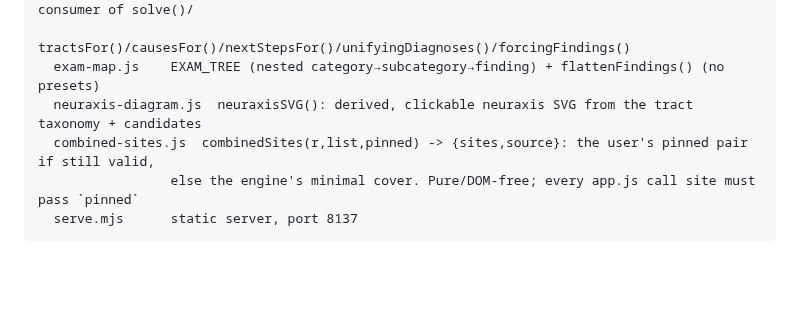
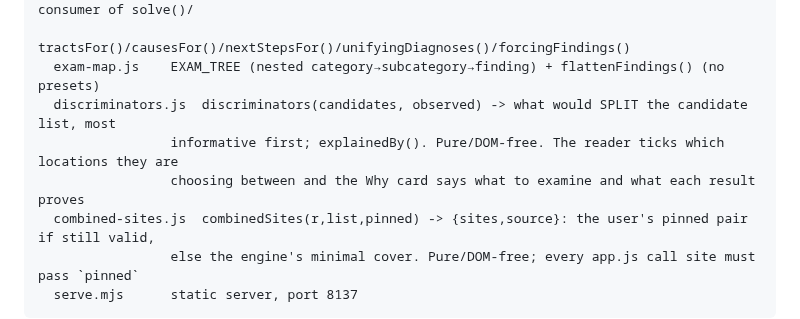
Before and after one commit to jaydenwearne-code/NeuroLocaliser-Engine, a Markdown page: CLAUDE.md, the part around one of its changes. Rendered like a GitHub page; blank space fills up the shorter version.

```diff
--- a/CLAUDE.md
+++ b/CLAUDE.md
@@ -1084,7 +1084,9 @@ app/             zero-build teaching web app (pure consumer of the engine; no mo
   app.js         renders the nested exam tree + the where/why/what output cards; pure consumer of solve()/
                  tractsFor()/causesFor()/nextStepsFor()/unifyingDiagnoses()/forcingFindings()
   exam-map.js    EXAM_TREE (nested category→subcategory→finding) + flattenFindings() (no presets)
-  neuraxis-diagram.js  neuraxisSVG(): derived, clickable neuraxis SVG from the tract taxonomy + candidates
+  discriminators.js  discriminators(candidates, observed) -> what would SPLIT the candidate list, most
+                 informative first; explainedBy(). Pure/DOM-free. The reader ticks which locations they are
+                 choosing between and the Why card says what to examine and what each result proves
   combined-sites.js  combinedSites(r,list,pinned) -> {sites,source}: the user's pinned pair if still valid,
                  else the engine's minimal cover. Pure/DOM-free; every app.js call site must pass `pinned`
   serve.mjs      static server, port 8137
```
Also changed, not shown: other parts of CLAUDE.md (+52 -2 lines), README.md (+1 -1 lines).
